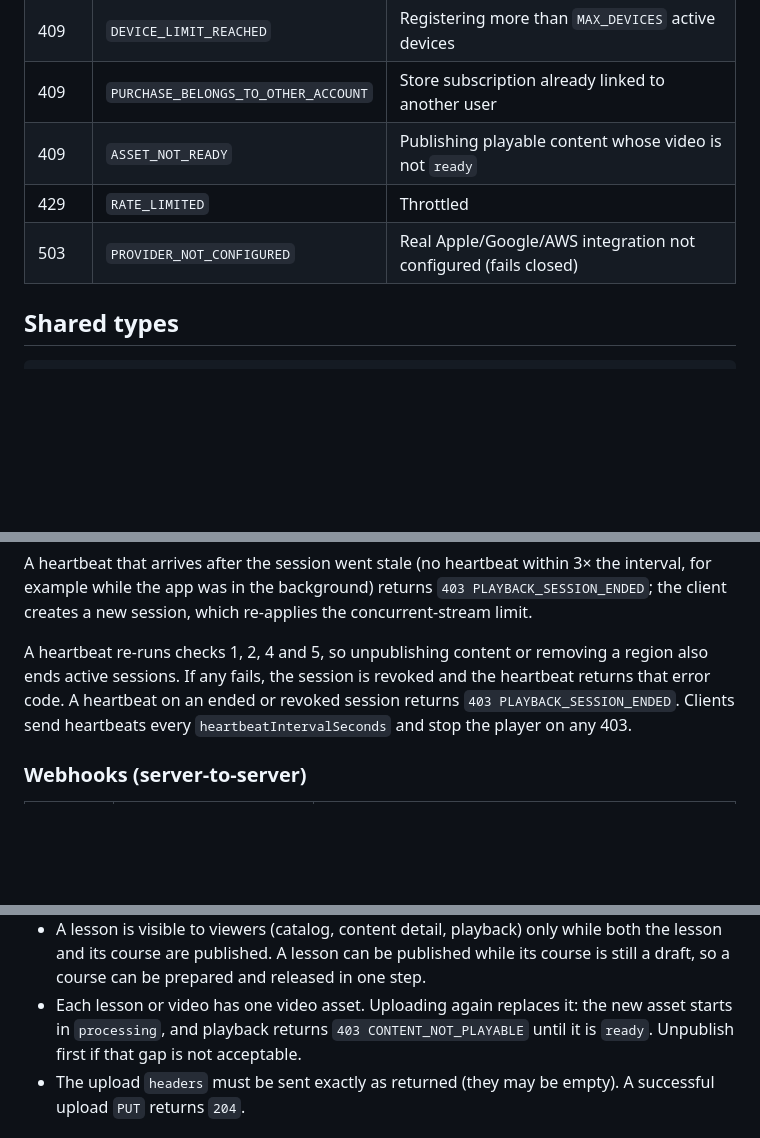
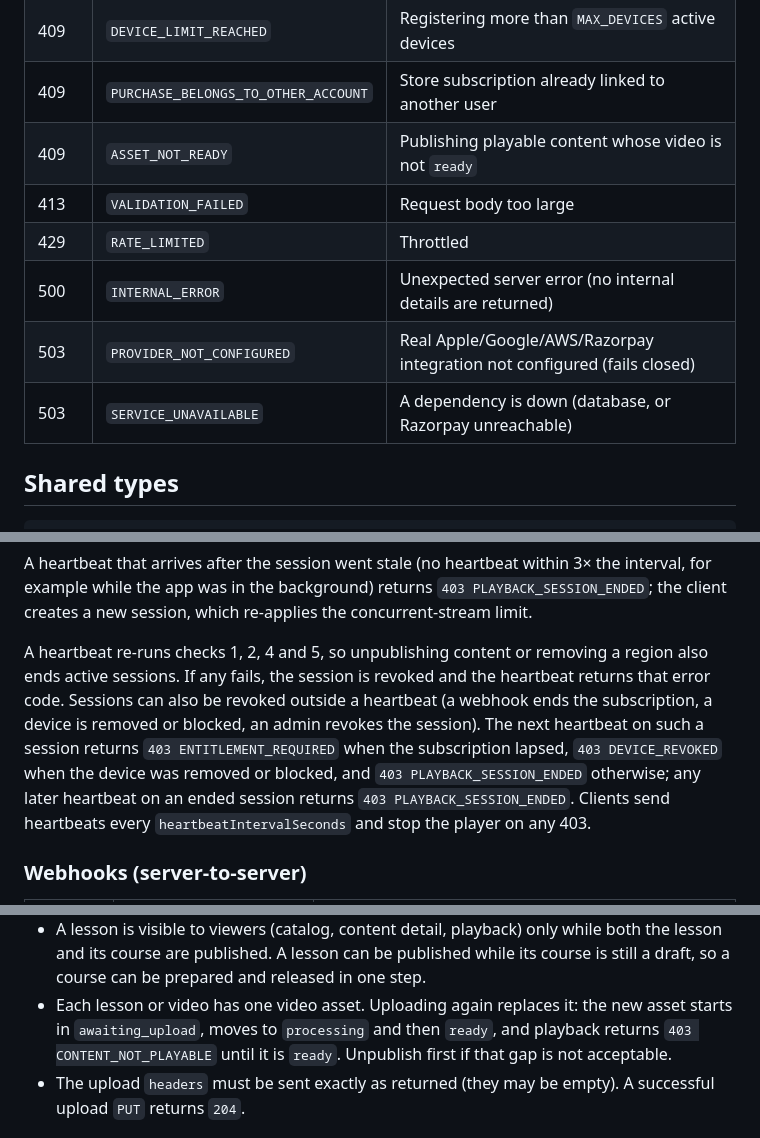
Before and after one commit to roadandcode/StreamingApp, a Markdown page: docs/architecture/api-contract.md, 3 parts joined by grey strips. Rendered like a GitHub page; blank space fills up the shorter version.

Commit message:
docs: document revocation reasons, extra error codes and throttle settings

```diff
--- a/docs/architecture/api-contract.md
+++ b/docs/architecture/api-contract.md
@@ -53,8 +53,11 @@ errors next to the right input.
 | 409 | `DEVICE_LIMIT_REACHED` | Registering more than `MAX_DEVICES` active devices |
 | 409 | `PURCHASE_BELONGS_TO_OTHER_ACCOUNT` | Store subscription already linked to another user |
 | 409 | `ASSET_NOT_READY` | Publishing playable content whose video is not `ready` |
+| 413 | `VALIDATION_FAILED` | Request body too large |
 | 429 | `RATE_LIMITED` | Throttled |
-| 503 | `PROVIDER_NOT_CONFIGURED` | Real Apple/Google/AWS integration not configured (fails closed) |
+| 500 | `INTERNAL_ERROR` | Unexpected server error (no internal details are returned) |
+| 503 | `PROVIDER_NOT_CONFIGURED` | Real Apple/Google/AWS/Razorpay integration not configured (fails closed) |
+| 503 | `SERVICE_UNAVAILABLE` | A dependency is down (database, or Razorpay unreachable) |
 
 ## Shared types
 
@@ -265,7 +268,12 @@ example while the app was in the background) returns `403 PLAYBACK_SESSION_ENDED
 a new session, which re-applies the concurrent-stream limit.
 
 A heartbeat re-runs checks 1, 2, 4 and 5, so unpublishing content or removing a region also ends
-active sessions. If any fails, the session is revoked and the heartbeat returns that error code. A heartbeat on an ended or revoked session returns `403 PLAYBACK_SESSION_ENDED`.
+active sessions. If any fails, the session is revoked and the heartbeat returns that error code.
+Sessions can also be revoked outside a heartbeat (a webhook ends the subscription, a device is removed
+or blocked, an admin revokes the session). The next heartbeat on such a session returns
+`403 ENTITLEMENT_REQUIRED` when the subscription lapsed, `403 DEVICE_REVOKED` when the device was
+removed or blocked, and `403 PLAYBACK_SESSION_ENDED` otherwise; any later heartbeat on an ended
+session returns `403 PLAYBACK_SESSION_ENDED`.
 Clients send heartbeats every `heartbeatIntervalSeconds` and stop the player on any 403.
 
 ### Webhooks (server-to-server)
@@ -319,7 +327,7 @@ Content rules:
   its course are published. A lesson can be published while its course is still a draft, so a course
   can be prepared and released in one step.
 - Each lesson or video has one video asset. Uploading again replaces it: the new asset starts in
-  `processing`, and playback returns `403 CONTENT_NOT_PLAYABLE` until it is `ready`. Unpublish first if
+  `awaiting_upload`, moves to `processing` and then `ready`, and playback returns `403 CONTENT_NOT_PLAYABLE` until it is `ready`. Unpublish first if
   that gap is not acceptable.
 - The upload `headers` must be sent exactly as returned (they may be empty). A successful upload `PUT`
   returns `204`.
```
Also changed, not shown: other parts of docs/architecture/api-contract.md (+2 -0 lines), docs/security/threat-model.md (+1 -1 lines).
